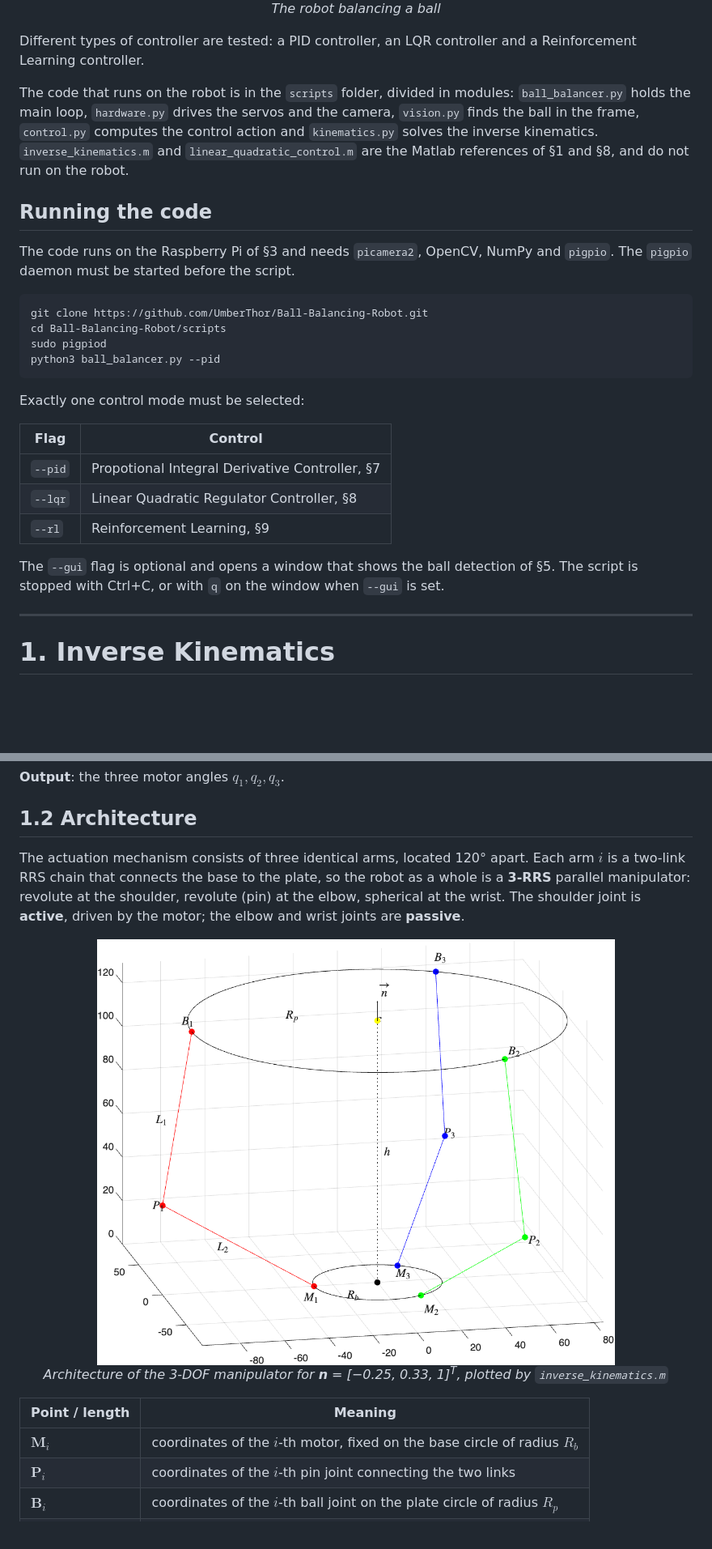
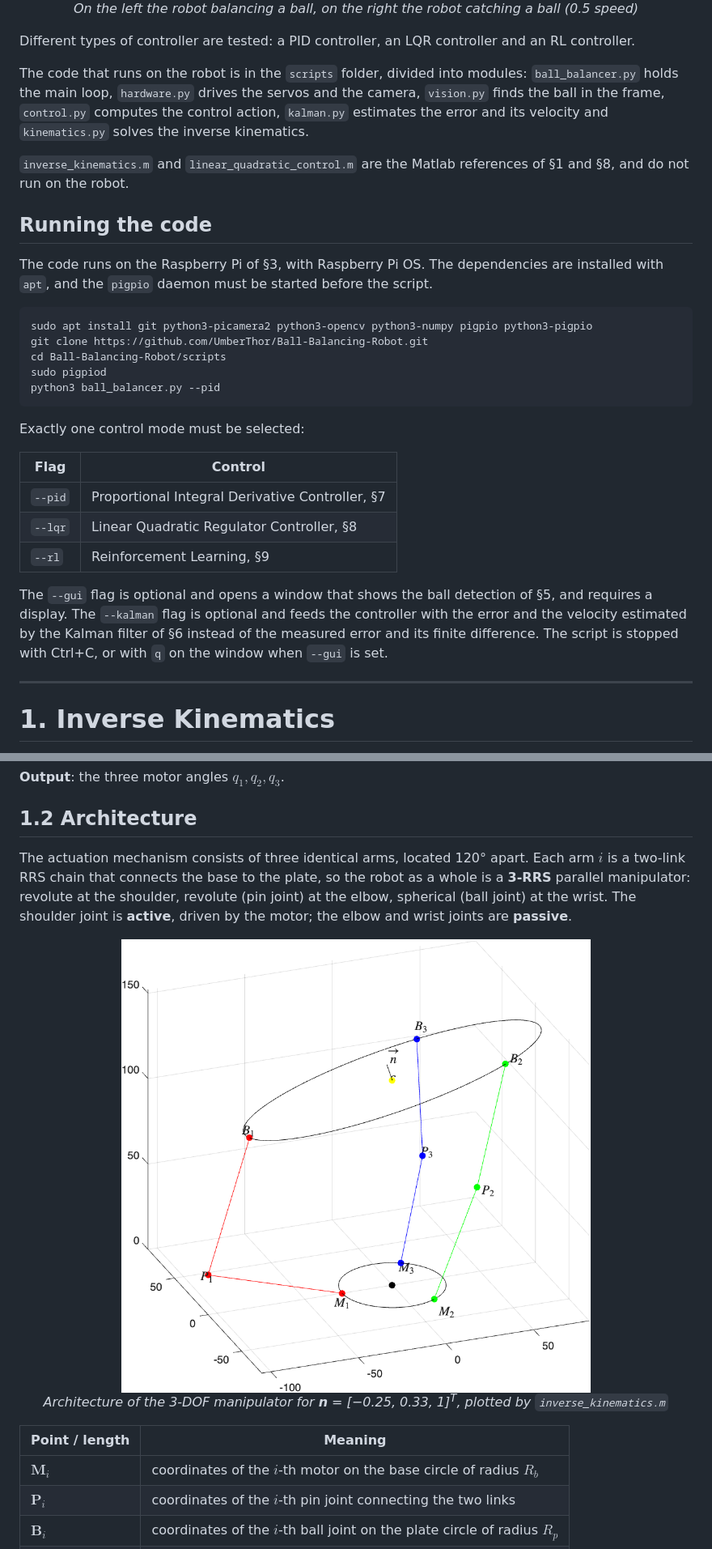
Before and after one commit to UmberThor/Ball-Balancing-Robot, a Markdown page: README.md, 2 parts joined by grey strips. Shown at 81% size. Rendered like a GitHub page; pictures changed too: docs/Figure_1.png; blank space fills up the shorter version.

````diff
--- a/README.md
+++ b/README.md
@@ -7,16 +8,19 @@ A 3-DOF parallel platform that keeps a ball balanced in the center of a transpar
   <br>
-  <em>The robot balancing a ball</em>
+  <em>On the left the robot balancing a ball, on the right the robot catching a ball (0.5 speed)</em>
 </p>
 
-Different types of controller are tested: a PID controller, an LQR controller and a Reinforcement Learning controller.
+Different types of controller are tested: a PID controller, an LQR controller and an RL controller.
 
-The code that runs on the robot is in the `scripts` folder, divided in modules: `ball_balancer.py` holds the main loop, `hardware.py` drives the servos and the camera, `vision.py` finds the ball in the frame, `control.py` computes the control action and `kinematics.py` solves the inverse kinematics. `inverse_kinematics.m` and `linear_quadratic_control.m` are the Matlab references of §1 and §8, and do not run on the robot.
+The code that runs on the robot is in the `scripts` folder, divided into modules: `ball_balancer.py` holds the main loop, `hardware.py` drives the servos and the camera, `vision.py` finds the ball in the frame, `control.py` computes the control action, `kalman.py` estimates the error and its velocity and `kinematics.py` solves the inverse kinematics.
+
+`inverse_kinematics.m` and `linear_quadratic_control.m` are the Matlab references of §1 and §8, and do not run on the robot.
 
 ## Running the code
 
-The code runs on the Raspberry Pi of §3 and needs `picamera2`, OpenCV, NumPy and `pigpio`. The `pigpio` daemon must be started before the script.
+The code runs on the Raspberry Pi of §3, with Raspberry Pi OS. The dependencies are installed with `apt`, and the `pigpio` daemon must be started before the script.
 
 ```bash
+sudo apt install git python3-picamera2 python3-opencv python3-numpy pigpio python3-pigpio
 git clone https://github.com/UmberThor/Ball-Balancing-Robot.git
 cd Ball-Balancing-Robot/scripts
 sudo pigpiod
@@ -27,11 +31,11 @@ Exactly one control mode must be selected:
 
 | Flag | Control |
 |---|---|
-| `--pid` | Propotional Integral Derivative Controller, §7 |
+| `--pid` | Proportional Integral Derivative Controller, §7 |
 | `--lqr` | Linear Quadratic Regulator Controller, §8 |
 | `--rl` | Reinforcement Learning, §9|
 
-The `--gui` flag is optional and opens a window that shows the ball detection of §5. The script is stopped with Ctrl+C, or with `q` on the window when `--gui` is set.
+The `--gui` flag is optional and opens a window that shows the ball detection of §5, and requires a display. The `--kalman` flag is optional and feeds the controller with the error and the velocity estimated by the Kalman filter of §6 instead of the measured error and its finite difference. The script is stopped with Ctrl+C, or with `q` on the window when `--gui` is set.
 
 ---
 
@@ -53,7 +57,7 @@ The plate is a rigid disc whose center is constrained to the vertical $z$ axis.
 
 ## 1.2 Architecture
 
-The actuation mechanism consists of three identical arms, located 120° apart. Each arm $i$ is a two-link RRS chain that connects the base to the plate, so the robot as a whole is a **3-RRS** parallel manipulator: revolute at the shoulder, revolute (pin) at the elbow, spherical at the wrist. The shoulder joint is **active**, driven by the motor; the elbow and wrist joints are **passive**.
+The actuation mechanism consists of three identical arms, located 120° apart. Each arm $i$ is a two-link RRS chain that connects the base to the plate, so the robot as a whole is a **3-RRS** parallel manipulator: revolute at the shoulder, revolute (pin joint) at the elbow, spherical (ball joint) at the wrist. The shoulder joint is **active**, driven by the motor; the elbow and wrist joints are **passive**.
 
 <p align="center">
   <img src="docs/Figure_1.png" width="640">
@@ -64,7 +68,7 @@ The actuation mechanism consists of three identical arms, located 120° apart. E
 
 | Point / length | Meaning |
 |---|---|
-| $\mathbf{M}_i$ | coordinates of the $i$-th motor, fixed on the base circle of radius $R_b$ |
+| $\mathbf{M}_i$ | coordinates of the $i$-th motor on the base circle of radius $R_b$ |
 | $\mathbf{P}_i$ | coordinates of the $i$-th pin joint connecting the two links |
 | $\mathbf{B}_i$ | coordinates of the $i$-th ball joint on the plate circle of radius $R_p$ |
 | $L_1$ | length of the upper link (link 1) that connects $\mathbf{P}_i$ to $\mathbf{B}_i$ |
````
Also changed, not shown: other parts of README.md (+99 -65 lines), docs/ball_model.png (added), docs/placeholder.gif (deleted), 6 other files.
